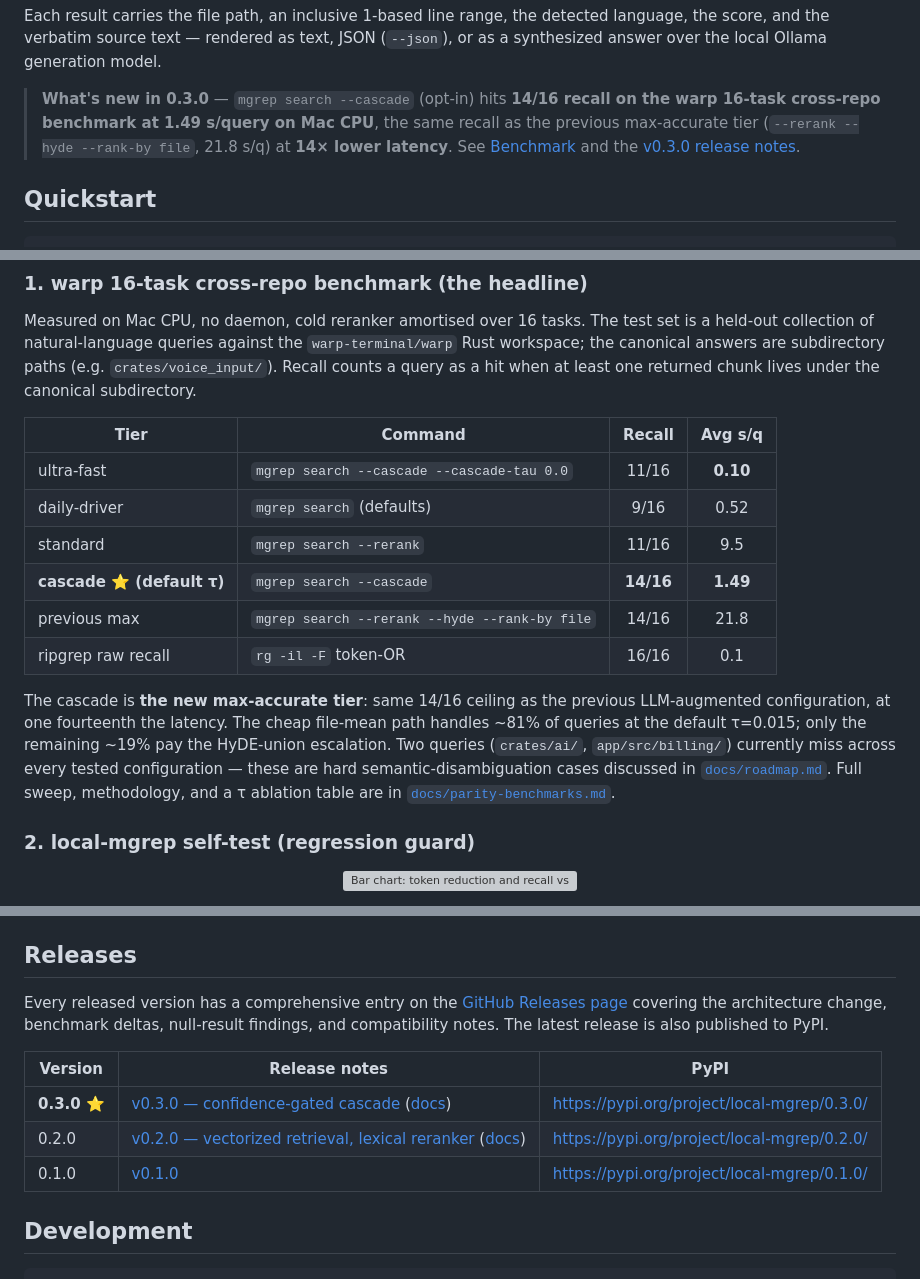
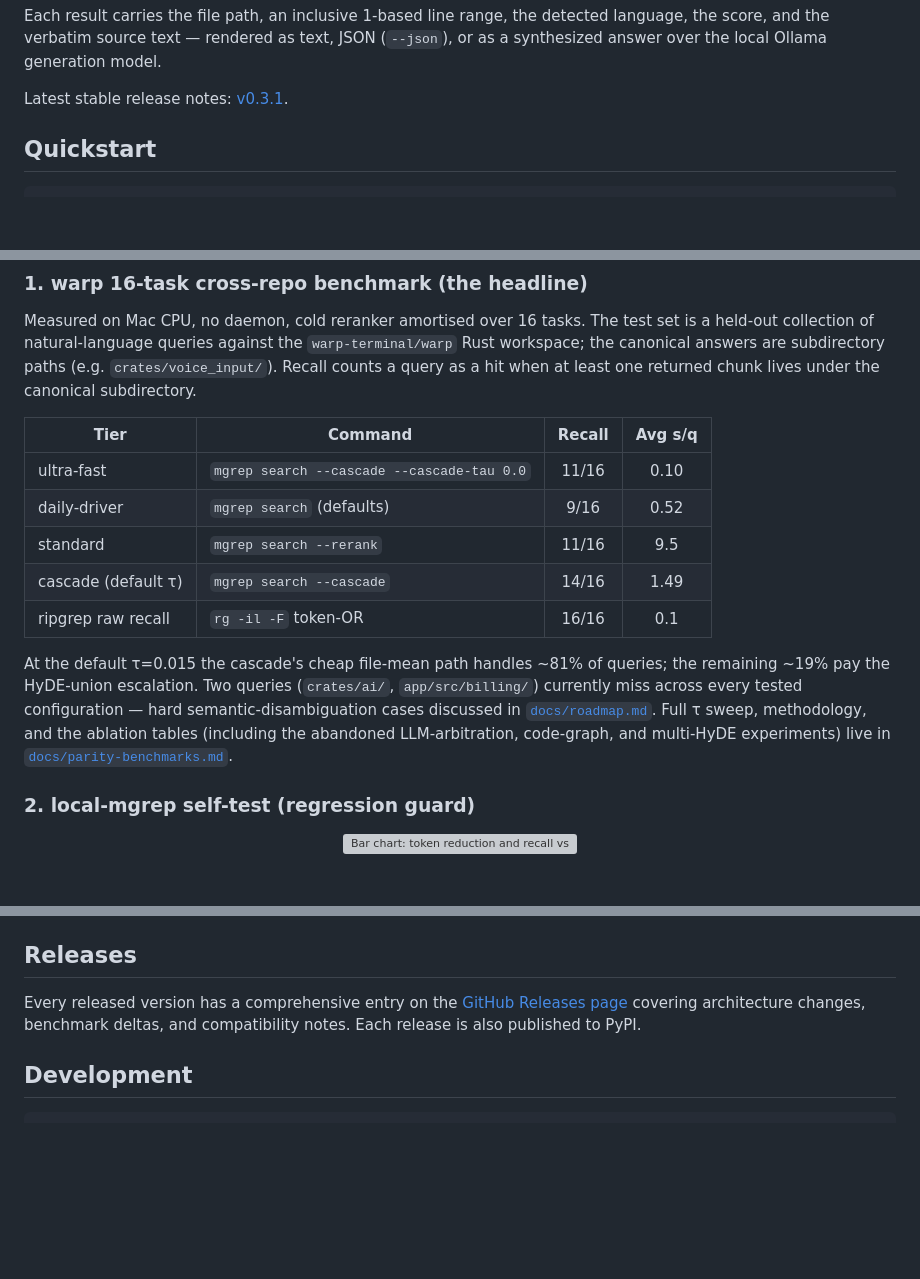
Before and after one commit to danielchen26/local-mgrep, a Markdown page: README.md, 3 parts joined by grey strips. GitHub-like rendering; blank space fills up the shorter version; grey boxes are pictures that could not be loaded.

Commit message:
README: drop deprecated-tier comparisons and editorial markers
Homepage now describes only what currently ships: the three retrieval
tiers (daily-driver, standard, cascade) with their objective recall and
latency on warp. Removed:
  - "What's new in 0.3.0" callout that compared 0.3.0 to a previous
    max-accurate tier (`--rerank --hyde --rank-by file`).
  - "previous max" row from the Architecture and warp Benchmark tables.
    The 21.8 s/q baseline lives in `docs/parity-benchmarks.md` and in
    the v0.3.0 release notes, not on the front page.
  - Star markers (⭐) and bold-callout language. The README now speaks
    in objective terms; relative-strength framing belongs in release
    notes and benchmark documentation.
  - Editorial Releases table with bolded "current" row; replaced with
    a one-paragraph pointer to the GitHub Releases page where the
    full per-version detail lives.

No documentation deletions — every removed comparison still exists in
`docs/parity-benchmarks.md` and the `docs/local-mgrep-X.Y.Z.md` release
notes for users who want the historical detail.

Co-Authored-By: Claude Opus 4.7 (1M context) <noreply@anthropic.com>

```diff
--- a/README.md
+++ b/README.md
@@ -55,11 +55,7 @@ detected language, the score, and the verbatim source text — rendered as
 text, JSON (`--json`), or as a synthesized answer over the local Ollama
 generation model.
 
-> **What's new in 0.3.0** — `mgrep search --cascade` (opt-in) hits **14/16
-> recall on the warp 16-task cross-repo benchmark at 1.49 s/query on
-> Mac CPU**, the same recall as the previous max-accurate tier
-> (`--rerank --hyde --rank-by file`, 21.8 s/q) at **14× lower latency**.
-> See [Benchmark](#benchmark) and the [v0.3.0 release notes](docs/local-mgrep-0.3.0.md).
+Latest stable release notes: [v0.3.1](https://github.com/danielchen26/local-mgrep/releases/latest).
 
 ## Quickstart
 
@@ -178,21 +173,20 @@ least one returned chunk lives under the canonical subdirectory.
 
 | Tier | Command | Recall | Avg s/q |
 | --- | --- | :-: | :-: |
-| ultra-fast | `mgrep search --cascade --cascade-tau 0.0` | 11/16 | **0.10** |
+| ultra-fast | `mgrep search --cascade --cascade-tau 0.0` | 11/16 | 0.10 |
 | daily-driver | `mgrep search` (defaults) | 9/16 | 0.52 |
 | standard | `mgrep search --rerank` | 11/16 | 9.5 |
-| **cascade ⭐ (default τ)** | `mgrep search --cascade` | **14/16** | **1.49** |
-| previous max | `mgrep search --rerank --hyde --rank-by file` | 14/16 | 21.8 |
+| cascade (default τ) | `mgrep search --cascade` | 14/16 | 1.49 |
 | ripgrep raw recall | `rg -il -F` token-OR | 16/16 | 0.1 |
 
-The cascade is **the new max-accurate tier**: same 14/16 ceiling as the
-previous LLM-augmented configuration, at one fourteenth the latency. The
-cheap file-mean path handles ~81% of queries at the default τ=0.015; only
-the remaining ~19% pay the HyDE-union escalation. Two queries
+At the default τ=0.015 the cascade's cheap file-mean path handles ~81% of
+queries; the remaining ~19% pay the HyDE-union escalation. Two queries
 (`crates/ai/`, `app/src/billing/`) currently miss across every tested
-configuration — these are hard semantic-disambiguation cases discussed in
-[`docs/roadmap.md`](docs/roadmap.md). Full sweep, methodology, and a τ
-ablation table are in [`docs/parity-benchmarks.md`](docs/parity-benchmarks.md).
+configuration — hard semantic-disambiguation cases discussed in
+[`docs/roadmap.md`](docs/roadmap.md). Full τ sweep, methodology, and the
+ablation tables (including the abandoned LLM-arbitration, code-graph, and
+multi-HyDE experiments) live in
+[`docs/parity-benchmarks.md`](docs/parity-benchmarks.md).
 
 ### 2. local-mgrep self-test (regression guard)
 
@@ -279,14 +273,8 @@ mgrep watch   [PATH] --interval N                        # poll for changes (def
 
 Every released version has a comprehensive entry on the
 [GitHub Releases page](https://github.com/danielchen26/local-mgrep/releases)
-covering the architecture change, benchmark deltas, null-result findings,
-and compatibility notes. The latest release is also published to PyPI.
-
-| Version | Release notes | PyPI |
-| --- | --- | --- |
-| **0.3.0** ⭐ | [v0.3.0 — confidence-gated cascade](https://github.com/danielchen26/local-mgrep/releases/tag/v0.3.0) ([docs](docs/local-mgrep-0.3.0.md)) | <https://pypi.org/project/local-mgrep/0.3.0/> |
-| 0.2.0 | [v0.2.0 — vectorized retrieval, lexical reranker](https://github.com/danielchen26/local-mgrep/releases/tag/v0.2.0) ([docs](docs/local-mgrep-0.2.0.md)) | <https://pypi.org/project/local-mgrep/0.2.0/> |
-| 0.1.0 | [v0.1.0](https://github.com/danielchen26/local-mgrep/releases/tag/v0.1.0) | <https://pypi.org/project/local-mgrep/0.1.0/> |
+covering architecture changes, benchmark deltas, and compatibility notes.
+Each release is also published to PyPI.
 
 ## Development
 
```
Also changed, not shown: other parts of README.md (+3 -4 lines).
